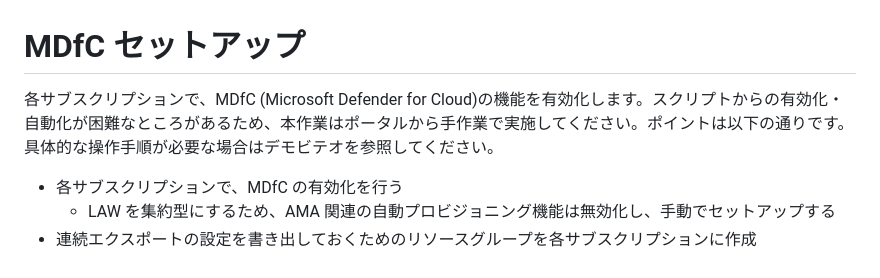
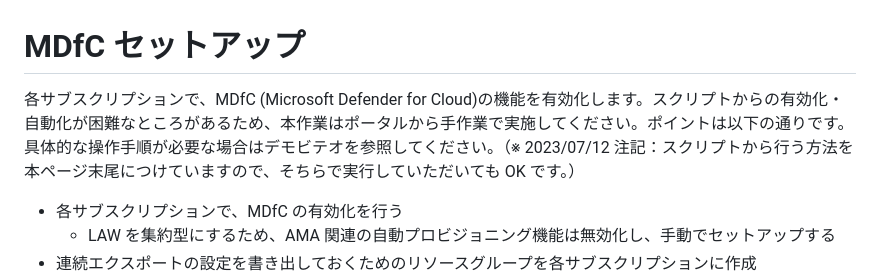
Before and after one commit to nakamacchi/AzureCAF.LandingZones.Demo, a Markdown page: 01.初期環境セットアップ/01_05_MDfCセットアップ.md, the part around the change. GitHub-like rendering.

```diff
--- a/01.初期環境セットアップ/01_05_MDfCセットアップ.md
+++ b/01.初期環境セットアップ/01_05_MDfCセットアップ.md
@@ -1,6 +1,6 @@
 # MDfC セットアップ
 
-各サブスクリプションで、MDfC (Microsoft Defender for Cloud)の機能を有効化します。スクリプトからの有効化・自動化が困難なところがあるため、本作業はポータルから手作業で実施してください。ポイントは以下の通りです。具体的な操作手順が必要な場合はデモビテオを参照してください。
+各サブスクリプションで、MDfC (Microsoft Defender for Cloud)の機能を有効化します。スクリプトからの有効化・自動化が困難なところがあるため、本作業はポータルから手作業で実施してください。ポイントは以下の通りです。具体的な操作手順が必要な場合はデモビテオを参照してください。（※ 2023/07/12 注記：スクリプトから行う方法を本ページ末尾につけていますので、そちらで実行していただいても OK です。）
 
 - 各サブスクリプションで、MDfC の有効化を行う
   - LAW を集約型にするため、AMA 関連の自動プロビジョニング機能は無効化し、手動でセットアップする
```
